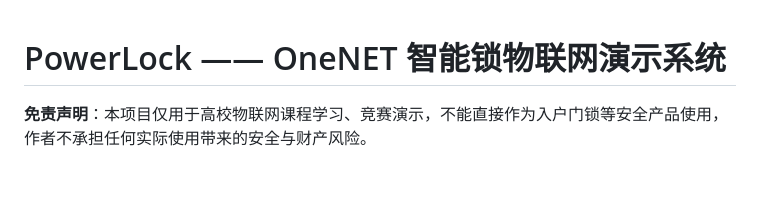
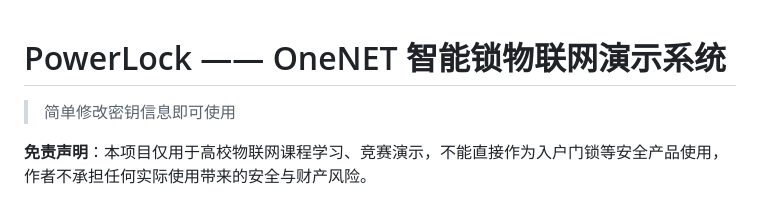
Before and after one commit to shark3141/Powerlock, a Markdown page: README.md, the part around the change. Rendered like a GitHub page; blank space fills up the shorter version.

Commit message:
Clarify key information usage in README
Updated README to clarify usage instructions.

```diff
--- a/README.md
+++ b/README.md
@@ -1,6 +1,6 @@
 # PowerLock —— OneNET 智能锁物联网演示系统
 
->
+> 简单修改密钥信息即可使用
 
 
 **免责声明**：本项目仅用于高校物联网课程学习、竞赛演示，不能直接作为入户门锁等安全产品使用，作者不承担任何实际使用带来的安全与财产风险。
```
